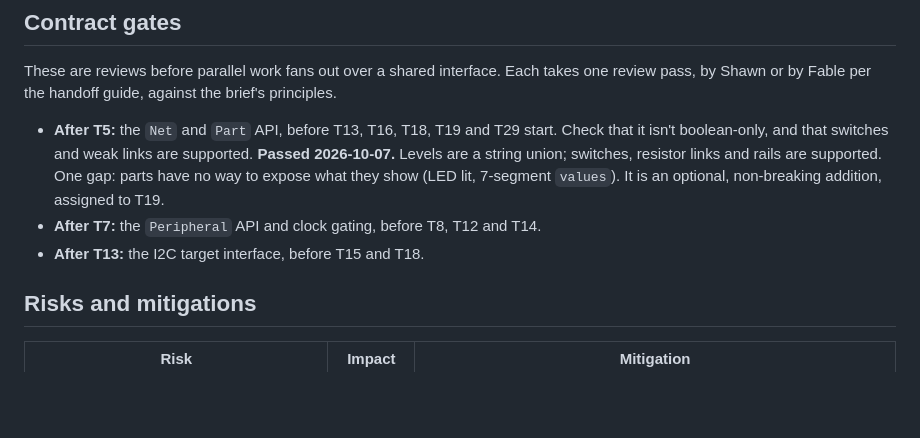
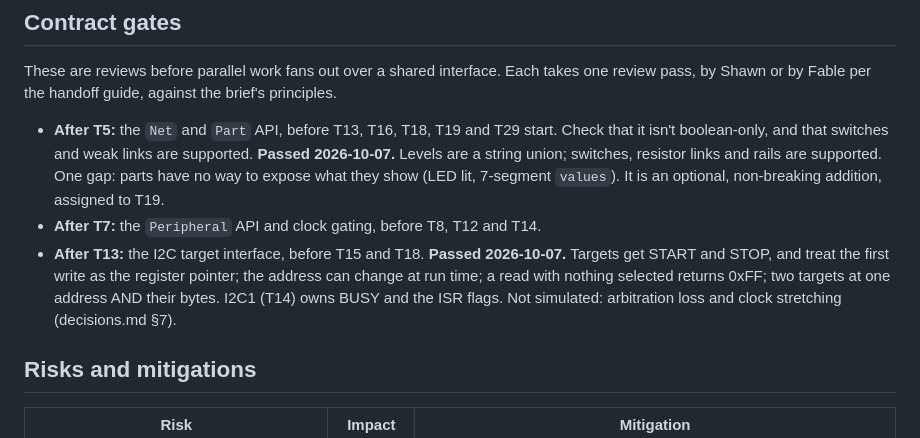
Before and after one commit to dishishshawn/stm32-sim, a Markdown page: tasks/plan.md, the part around the change. Drawn GitHub-style; blank space fills up the shorter version.

Commit message:
Record the T13 contract gate result
Co-Authored-By: Claude Opus 5.5 <noreply@anthropic.com>

```diff
--- a/tasks/plan.md
+++ b/tasks/plan.md
@@ -264,6 +264,10 @@ principles.
   `values`). It is an optional, non-breaking addition, assigned to T19.
 - **After T7:** the `Peripheral` API and clock gating, before T8, T12 and T14.
 - **After T13:** the I2C target interface, before T15 and T18.
+  **Passed 2026-10-07.** Targets get START and STOP, and treat the first write as the
+  register pointer; the address can change at run time; a read with nothing selected
+  returns 0xFF; two targets at one address AND their bytes. I2C1 (T14) owns BUSY and
+  the ISR flags. Not simulated: arbitration loss and clock stretching (decisions.md §7).
 
 ## Risks and mitigations
 
```
